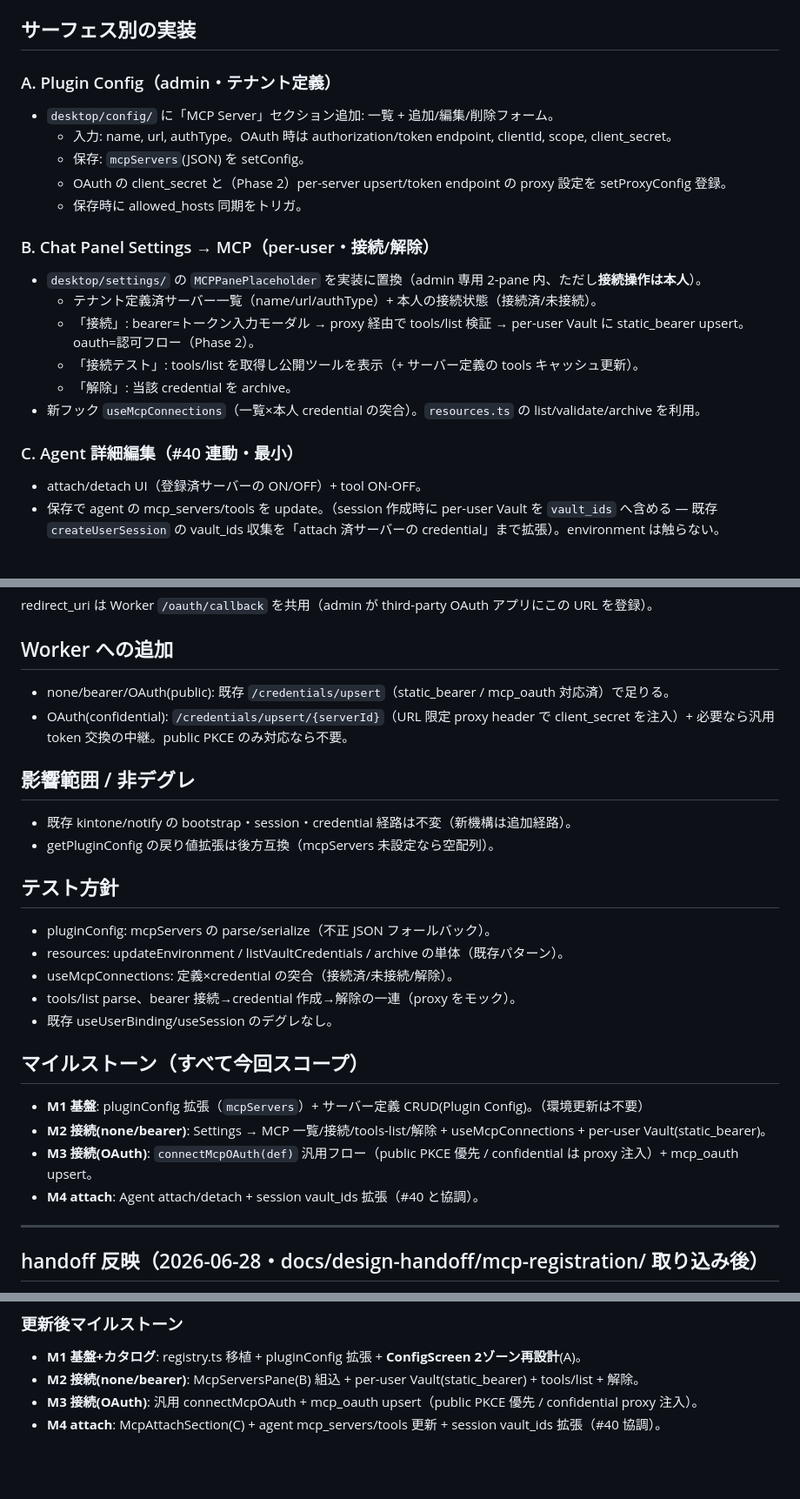
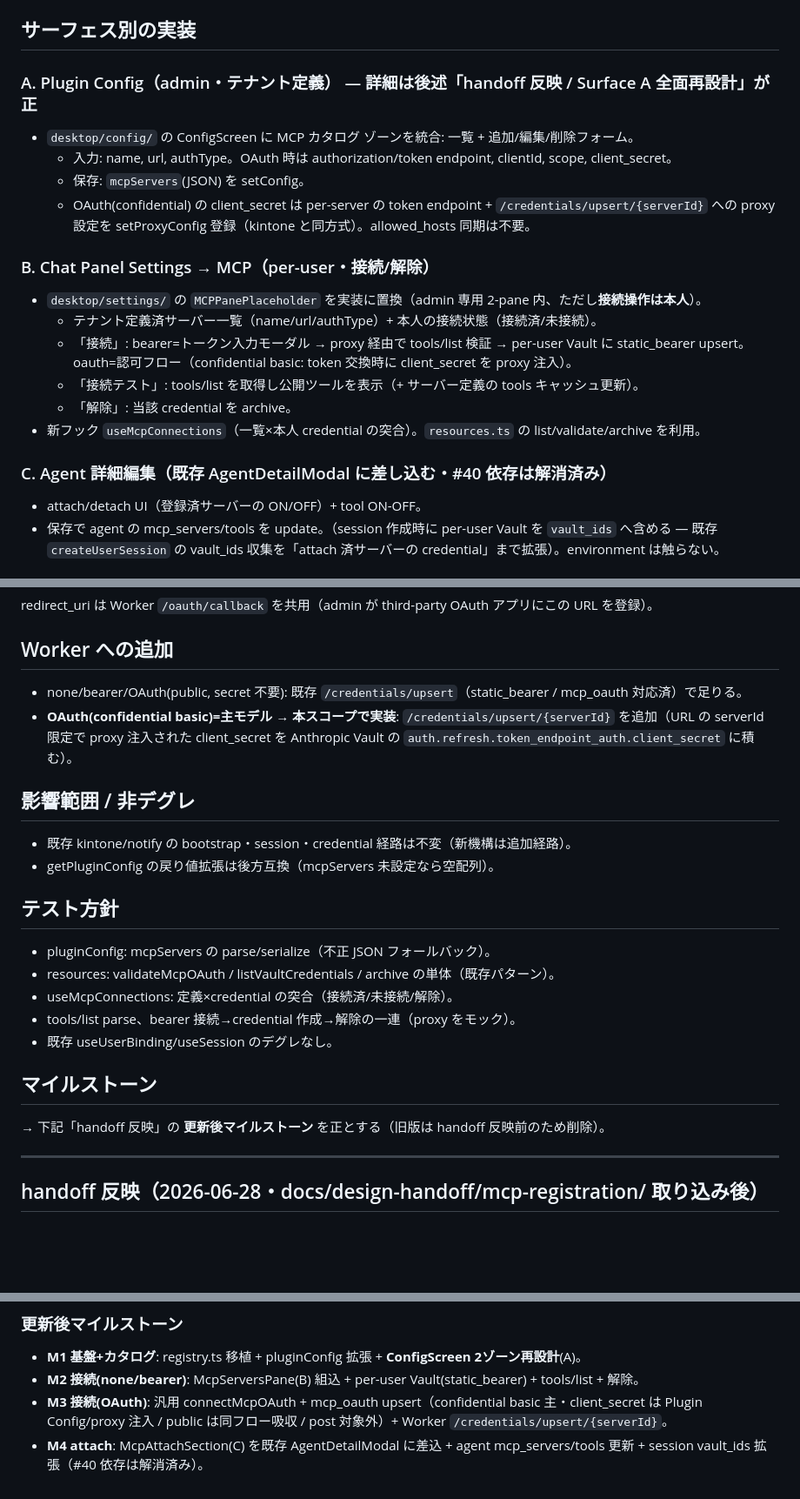
Before and after one commit to sugimomoto/CoworkAgentForKintone, a Markdown page: .steering/20260627-issue-42-mcp-registration/design.md, 3 parts joined by grey strips. Shown at 87% size. Drawn GitHub-style; blank space fills up the shorter version.

Commit message:
docs(steering): #42 の requirements/design を自己レビューで整合化
増分編集で残った矛盾・陳腐化を最新決定へ統一:
- OAuth: 「public PKCE 優先」記述を confidential 主へ修正
- allowed_hosts: 「host 追記/同期」を撤去（不要で統一）
- Phase 2 ラベル除去（OAuth は今回スコープ）
- Worker 追加を confidential 主＝本スコープに修正
- テスト方針の updateEnvironment → validateMcpOAuth
- 重複マイルストーン削除（更新後版を正に一本化）
- Agent 詳細編集の #40 依存解消を反映

Co-Authored-By: Claude Opus 4.8 (1M context) <noreply@anthropic.com>

```diff
--- a/.steering/20260627-issue-42-mcp-registration/design.md
+++ b/.steering/20260627-issue-42-mcp-registration/design.md
@@ -66,23 +66,23 @@ interface McpServerDef {
 - 念のため: 既存環境が `allow_mcp_servers: true` であることだけ前提として確認する（変更は不要）。
 
 ## サーフェス別の実装
-### A. Plugin Config（admin・テナント定義）
-- `desktop/config/` に「MCP Server」セクション追加: 一覧 + 追加/編集/削除フォーム。
+### A. Plugin Config（admin・テナント定義） — 詳細は後述「handoff 反映 / Surface A 全面再設計」が正
+- `desktop/config/` の ConfigScreen に MCP カタログ ゾーンを統合: 一覧 + 追加/編集/削除フォーム。
   - 入力: name, url, authType。OAuth 時は authorization/token endpoint, clientId, scope, client_secret。
   - 保存: `mcpServers`(JSON) を setConfig。
-  - OAuth の client_secret と（Phase 2）per-server upsert/token endpoint の proxy 設定を setProxyConfig 登録。
-  - 保存時に allowed_hosts 同期をトリガ。
+  - OAuth(confidential) の client_secret は per-server の token endpoint + `/credentials/upsert/{serverId}` への
+    proxy 設定を setProxyConfig 登録（kintone と同方式）。allowed_hosts 同期は不要。
 
 ### B. Chat Panel Settings → MCP（per-user・接続/解除）
 - `desktop/settings/` の `MCPPanePlaceholder` を実装に置換（admin 専用 2-pane 内、ただし**接続操作は本人**）。
   - テナント定義済サーバー一覧（name/url/authType）+ 本人の接続状態（接続済/未接続）。
   - 「接続」: bearer=トークン入力モーダル → proxy 経由で tools/list 検証 → per-user Vault に static_bearer upsert。
-    oauth=認可フロー（Phase 2）。
+    oauth=認可フロー（confidential basic: token 交換時に client_secret を proxy 注入）。
   - 「接続テスト」: tools/list を取得し公開ツールを表示（+ サーバー定義の tools キャッシュ更新）。
   - 「解除」: 当該 credential を archive。
 - 新フック `useMcpConnections`（一覧×本人 credential の突合）。`resources.ts` の list/validate/archive を利用。
 
-### C. Agent 詳細編集（#40 連動・最小）
+### C. Agent 詳細編集（既存 AgentDetailModal に差し込む・#40 依存は解消済み）
 - attach/detach UI（登録済サーバーの ON/OFF）+ tool ON-OFF。
 - 保存で agent の mcp_servers/tools を update。（session 作成時に per-user Vault を `vault_ids` へ含める
   — 既存 `createUserSession` の vault_ids 収集を「attach 済サーバーの credential」まで拡張）。environment は触らない。
@@ -116,9 +116,9 @@ kintone 専用の `useUserBinding` / `tokenExchange` / `buildAuthorizationUrl`
 redirect_uri は Worker `/oauth/callback` を共用（admin が third-party OAuth アプリにこの URL を登録）。
 
 ## Worker への追加
-- none/bearer/OAuth(public): 既存 `/credentials/upsert`（static_bearer / mcp_oauth 対応済）で足りる。
-- OAuth(confidential): `/credentials/upsert/{serverId}`（URL 限定 proxy header で client_secret を注入）+
-  必要なら汎用 token 交換の中継。public PKCE のみ対応なら不要。
+- none/bearer/OAuth(public, secret 不要): 既存 `/credentials/upsert`（static_bearer / mcp_oauth 対応済）で足りる。
+- **OAuth(confidential basic)=主モデル → 本スコープで実装**: `/credentials/upsert/{serverId}` を追加（URL の serverId
+  限定で proxy 注入された client_secret を Anthropic Vault の `auth.refresh.token_endpoint_auth.client_secret` に積む）。
 
 ## 影響範囲 / 非デグレ
 - 既存 kintone/notify の bootstrap・session・credential 経路は不変（新機構は追加経路）。
@@ -126,16 +126,13 @@ redirect_uri は Worker `/oauth/callback` を共用（admin が third-party OAut
 
 ## テスト方針
 - pluginConfig: mcpServers の parse/serialize（不正 JSON フォールバック）。
-- resources: updateEnvironment / listVaultCredentials / archive の単体（既存パターン）。
+- resources: validateMcpOAuth / listVaultCredentials / archive の単体（既存パターン）。
 - useMcpConnections: 定義×credential の突合（接続済/未接続/解除）。
 - tools/list parse、bearer 接続→credential 作成→解除の一連（proxy をモック）。
 - 既存 useUserBinding/useSession のデグレなし。
 
-## マイルストーン（すべて今回スコープ）
-- **M1 基盤**: pluginConfig 拡張（`mcpServers`）+ サーバー定義 CRUD(Plugin Config)。（環境更新は不要）
-- **M2 接続(none/bearer)**: Settings → MCP 一覧/接続/tools-list/解除 + useMcpConnections + per-user Vault(static_bearer)。
-- **M3 接続(OAuth)**: `connectMcpOAuth(def)` 汎用フロー（public PKCE 優先 / confidential は proxy 注入）+ mcp_oauth upsert。
-- **M4 attach**: Agent attach/detach + session vault_ids 拡張（#40 と協調）。
+## マイルストーン
+→ 下記「handoff 反映」の **更新後マイルストーン** を正とする（旧版は handoff 反映前のため削除）。
 
 ---
 
@@ -176,5 +173,5 @@ Claude Design 成果物を正とし、以下を確定:
 ### 更新後マイルストーン
 - **M1 基盤+カタログ**: registry.ts 移植 + pluginConfig 拡張 + **ConfigScreen 2ゾーン再設計**(A)。
 - **M2 接続(none/bearer)**: McpServersPane(B) 組込 + per-user Vault(static_bearer) + tools/list + 解除。
-- **M3 接続(OAuth)**: 汎用 connectMcpOAuth + mcp_oauth upsert（public PKCE 優先 / confidential proxy 注入）。
-- **M4 attach**: McpAttachSection(C) + agent mcp_servers/tools 更新 + session vault_ids 拡張（#40 協調）。
+- **M3 接続(OAuth)**: 汎用 connectMcpOAuth + mcp_oauth upsert（confidential basic 主・client_secret は Plugin Config/proxy 注入 / public は同フロー吸収 / post 対象外）+ Worker `/credentials/upsert/{serverId}`。
+- **M4 attach**: McpAttachSection(C) を既存 AgentDetailModal に差込 + agent mcp_servers/tools 更新 + session vault_ids 拡張（#40 依存は解消済み）。
```
Also changed, not shown: other parts of .steering/20260627-issue-42-mcp-registration/design.md (+2 -2 lines), .steering/20260627-issue-42-mcp-registration/requirements.md (+7 -7 lines).
